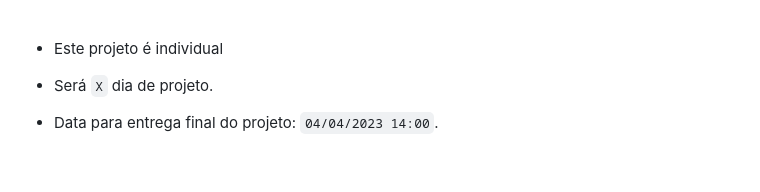
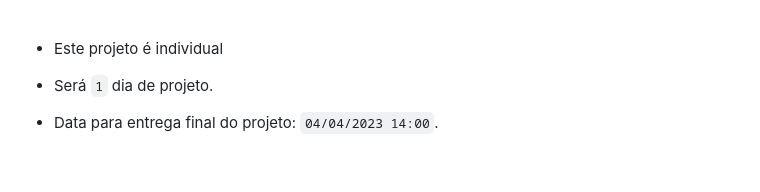
Before and after one commit to LiannyCoringa/Projeto-Lessons-Learned, a Markdown page: README.md, the part around the change. Rendered like a GitHub page; folded sections open.

Commit message:
Atualização do dia

```diff
--- a/README.md
+++ b/README.md
@@ -41,7 +41,7 @@ Você vai desenvolver um site que contenha uma série de informações sobre o q
 
 - Este projeto é individual
 
-- Será `X` dia de projeto.
+- Será `1` dia de projeto.
 
 - Data para entrega final do projeto: `04/04/2023 14:00`.
 
```
